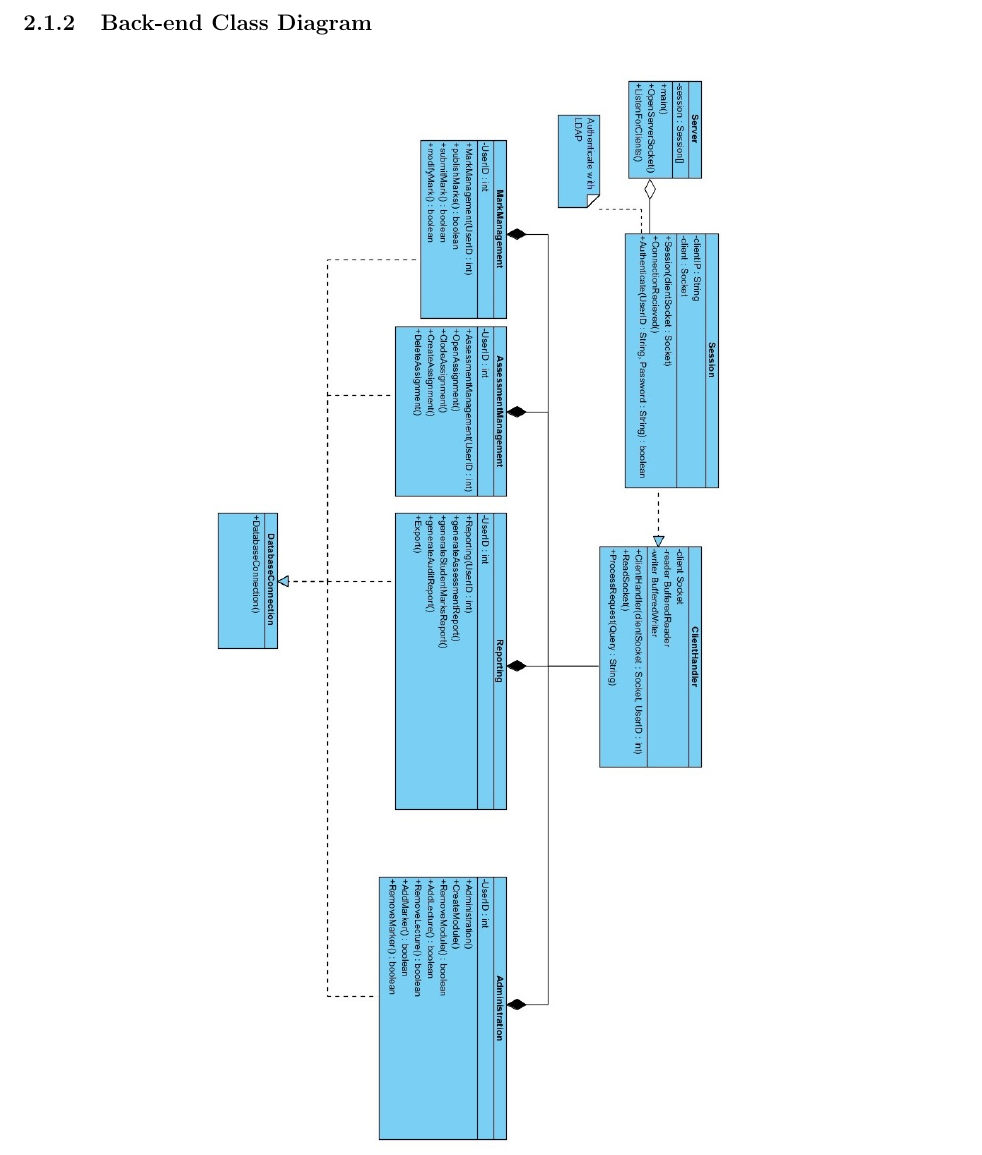
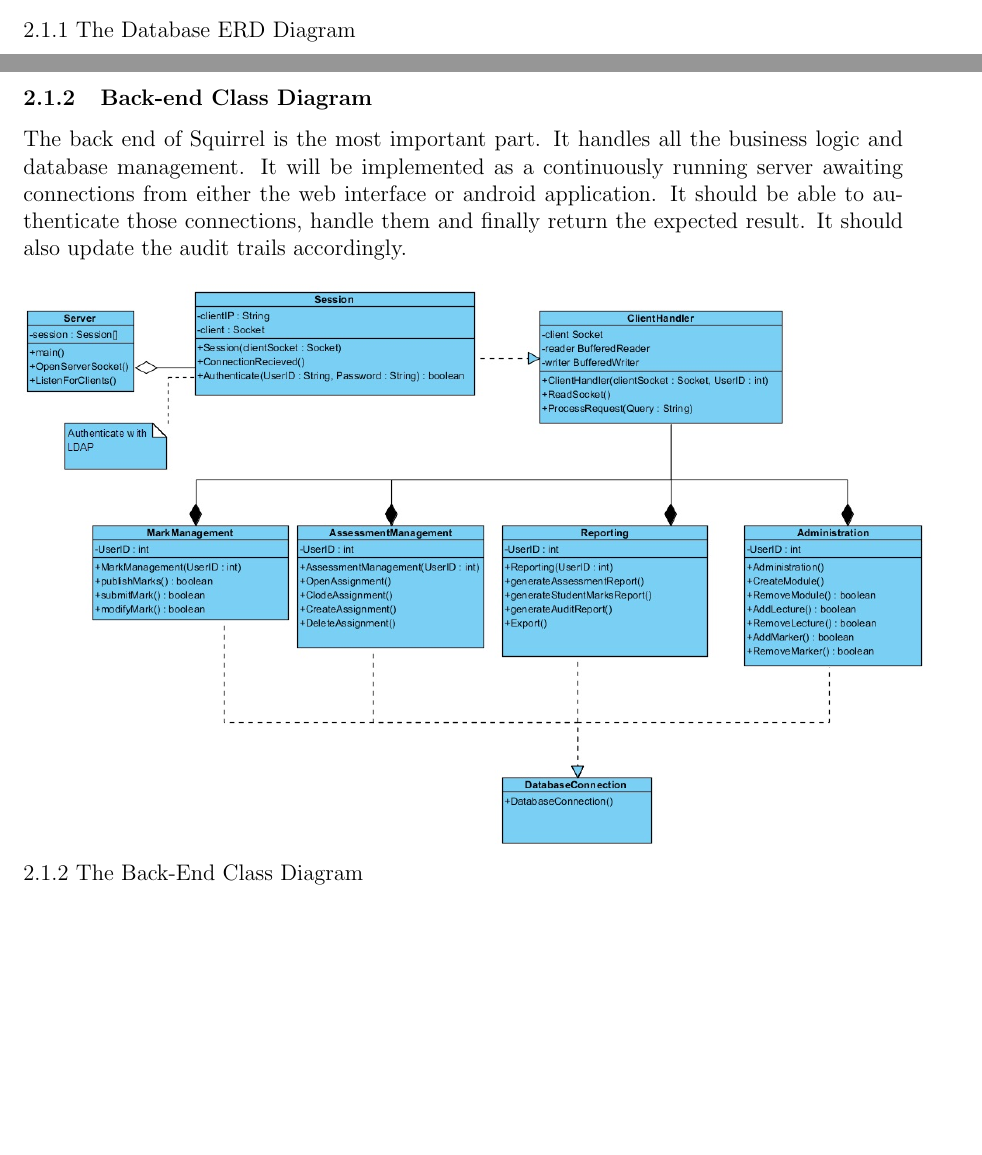
Before and after one commit to eduanb/COS301_Phase2, a LaTeX document (design.tex): part of page 7 of 15 before the commit and two parts of pages 6 and 7 of 15 after it, the two joined at a grey line, cut at the place of the change, the shorter picture padded with empty space. Compiled offline with pdfLaTeX.

Commit message:
Added description of Class Diagram

```diff
--- a/design.tex
+++ b/design.tex
@@ -179,10 +174,11 @@
-						\pagebreak
+			\includegraphics[scale=0.8]{./DatabaseDiagram/Backend_Database.jpg}
+			2.1.1 The Database ERD Diagram\\\\
+			\pagebreak
 		\subsubsection{Back-end Class Diagram}
-			\begin{figure}[ht!]
-								\centering
-								\includegraphics[scale=0.5]{./backendClasses.jpg}
-							\end{figure}
-							\pagebreak
+		The back end of Squirrel is the most important part. It handles all the business logic and database management. It will be implemented as a continuously running server awaiting connections from either the web interface or android application. It should be able to authenticate those connections, handle them and finally return the expected result. It should also update the audit trails accordingly. \\\\
+			\includegraphics[scale=0.55]{./backendClasses.jpg}
+			2.1.2 The Back-End Class Diagram\\\\
+			\pagebreak
 \subsection{Web Application}
 The web application provides a browser based interface into our application as described in this section. The class diagram below provides the implementation-independent description of the types of processes that are used in the system and passed between its components. It conveys the input and output and possible exceptions that could occur within the application.\\\\
 \includegraphics[scale = 0.75]{class_diagram.png}\\
```
Also changed, not shown: backendClasses.jpg, design.pdf, design.tex (5 more changed lines).
